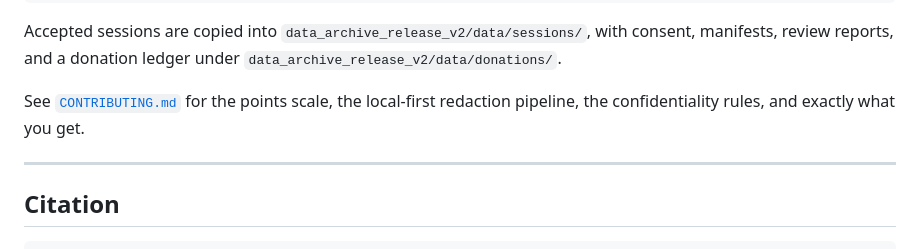
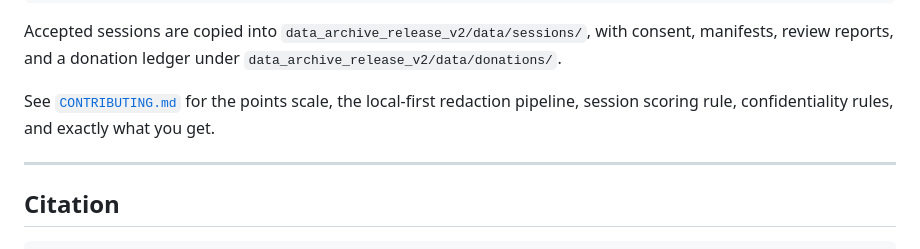
Before and after one commit to Accenture/ContextEcho, a Markdown page: README.md, the part around the change. Drawn GitHub-style.

Commit message:
Document donation scoring principle

```diff
--- a/README.md
+++ b/README.md
@@ -220,7 +220,8 @@ with consent, manifests, review reports, and a donation ledger under
 `data_archive_release_v2/data/donations/`.
 
 See [`CONTRIBUTING.md`](CONTRIBUTING.md) for the points scale, the local-first
-redaction pipeline, the confidentiality rules, and exactly what you get.
+redaction pipeline, session scoring rule, confidentiality rules, and exactly
+what you get.
 
 ---
 
```
Also changed, not shown: CONTRIBUTING.md (+18 -1 lines).
